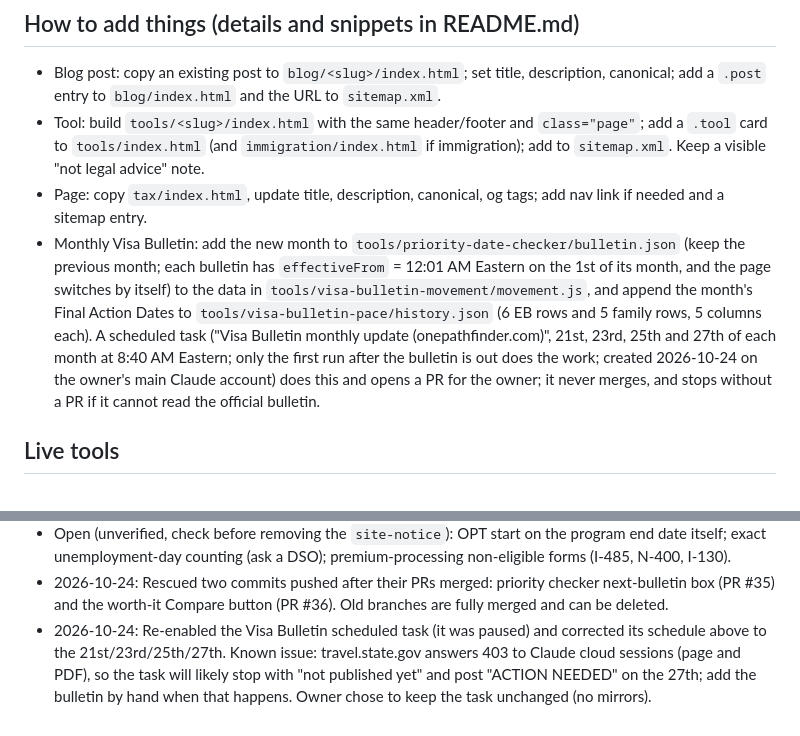
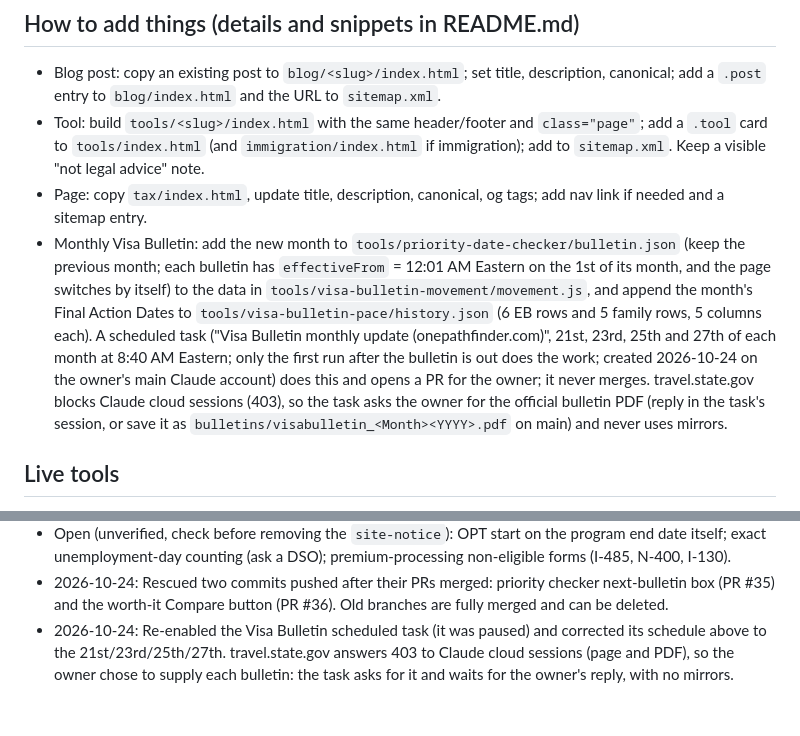
Before and after one commit to kalampanna82/onepathfinder, a Markdown page: CLAUDE.md, 2 parts joined by grey strips. GitHub-like rendering.

Commit message:
CLAUDE.md: Visa Bulletin task now asks the owner for the bulletin
Co-Authored-By: Claude Opus 5.5 <noreply@anthropic.com>
Claude-Session: https://claude.ai/code/session_01B6mQPPf4BEwLxS6yvsUZ9L

```diff
--- a/CLAUDE.md
+++ b/CLAUDE.md
@@ -21,7 +21,7 @@ Plain static HTML, one shared `styles.css`, one shared `script.js`, small per-to
 - Blog post: copy an existing post to `blog/<slug>/index.html`; set title, description, canonical; add a `.post` entry to `blog/index.html` and the URL to `sitemap.xml`.
 - Tool: build `tools/<slug>/index.html` with the same header/footer and `class="page"`; add a `.tool` card to `tools/index.html` (and `immigration/index.html` if immigration); add to `sitemap.xml`. Keep a visible "not legal advice" note.
 - Page: copy `tax/index.html`, update title, description, canonical, og tags; add nav link if needed and a sitemap entry.
-- Monthly Visa Bulletin: add the new month to `tools/priority-date-checker/bulletin.json` (keep the previous month; each bulletin has `effectiveFrom` = 12:01 AM Eastern on the 1st of its month, and the page switches by itself) to the data in `tools/visa-bulletin-movement/movement.js`, and append the month's Final Action Dates to `tools/visa-bulletin-pace/history.json` (6 EB rows and 5 family rows, 5 columns each). A scheduled task ("Visa Bulletin monthly update (onepathfinder.com)", 21st, 23rd, 25th and 27th of each month at 8:40 AM Eastern; only the first run after the bulletin is out does the work; created 2026-10-24 on the owner's main Claude account) does this and opens a PR for the owner; it never merges, and stops without a PR if it cannot read the official bulletin.
+- Monthly Visa Bulletin: add the new month to `tools/priority-date-checker/bulletin.json` (keep the previous month; each bulletin has `effectiveFrom` = 12:01 AM Eastern on the 1st of its month, and the page switches by itself) to the data in `tools/visa-bulletin-movement/movement.js`, and append the month's Final Action Dates to `tools/visa-bulletin-pace/history.json` (6 EB rows and 5 family rows, 5 columns each). A scheduled task ("Visa Bulletin monthly update (onepathfinder.com)", 21st, 23rd, 25th and 27th of each month at 8:40 AM Eastern; only the first run after the bulletin is out does the work; created 2026-10-24 on the owner's main Claude account) does this and opens a PR for the owner; it never merges. travel.state.gov blocks Claude cloud sessions (403), so the task asks the owner for the official bulletin PDF (reply in the task's session, or save it as `bulletins/visabulletin_<Month><YYYY>.pdf` on main) and never uses mirrors.
 
 ## Live tools
 CSPA age calculator, N-400 eligibility, I-864 sponsor income, USCIS fee calculator, green card re-entry date, priority date checker, Visa Bulletin movement, SEVIS fee calculator, Visa Bulletin pace, OPT premium processing tracker, Is premium processing worth it?, OPT date planner, Substantial presence test calculator, Filing status finder, NJ resident or nonresident tracker.
@@ -82,4 +82,4 @@ Owner's claude.ai prototypes (Oct 2026) for tool ideas. Use them for the logic,
 - Open (manual upkeep): update `tools/premium-processing-worth-it/processing.json` monthly (USCIS site cannot be read from the sandbox); backfill `src: mirror` months in `history.json`; spot-check fee amounts against G-1055.
 - Open (unverified, check before removing the `site-notice`): OPT start on the program end date itself; exact unemployment-day counting (ask a DSO); premium-processing non-eligible forms (I-485, N-400, I-130).
 - 2026-10-24: Rescued two commits pushed after their PRs merged: priority checker next-bulletin box (PR #35) and the worth-it Compare button (PR #36). Old branches are fully merged and can be deleted.
-- 2026-10-24: Re-enabled the Visa Bulletin scheduled task (it was paused) and corrected its schedule above to the 21st/23rd/25th/27th. Known issue: travel.state.gov answers 403 to Claude cloud sessions (page and PDF), so the task will likely stop with "not published yet" and post "ACTION NEEDED" on the 27th; add the bulletin by hand when that happens. Owner chose to keep the task unchanged (no mirrors).
+- 2026-10-24: Re-enabled the Visa Bulletin scheduled task (it was paused) and corrected its schedule above to the 21st/23rd/25th/27th. travel.state.gov answers 403 to Claude cloud sessions (page and PDF), so the owner chose to supply each bulletin: the task asks for it and waits for the owner's reply, with no mirrors.
```
